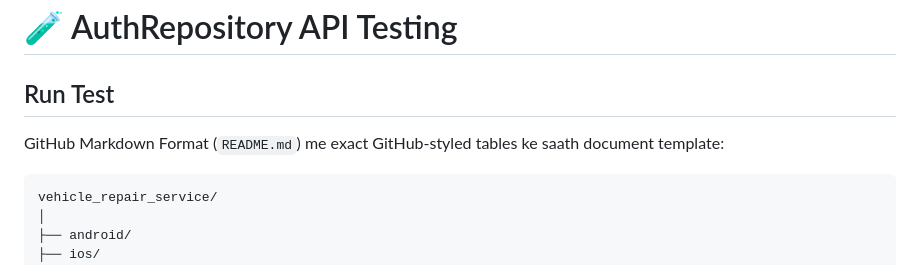
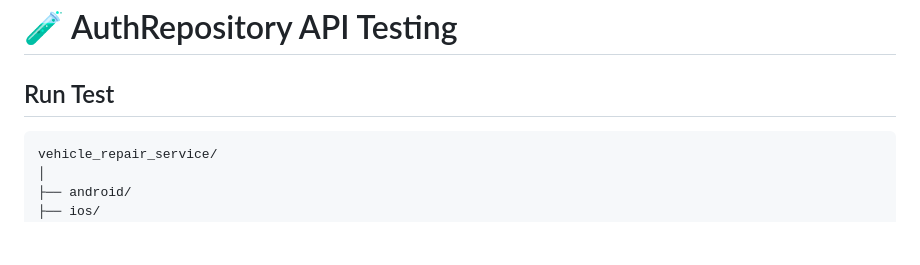
Before and after one commit to this-sunil/vehiclerepairservice, a Markdown page: README.md, the part around the change. Drawn GitHub-style; blank space fills up the shorter version.

Commit message:
Clean up README content
Remove unnecessary text from the README regarding GitHub Markdown format.

````diff
--- a/README.md
+++ b/README.md
@@ -66,7 +66,6 @@ A Flutter-based vehicle repair service application for managing vehicle repair a
 # 🧪 AuthRepository API Testing
 
 ## Run Test
-GitHub Markdown Format (`README.md`) me exact GitHub-styled tables ke saath document template:
 
 ```markdown
 vehicle_repair_service/
````
